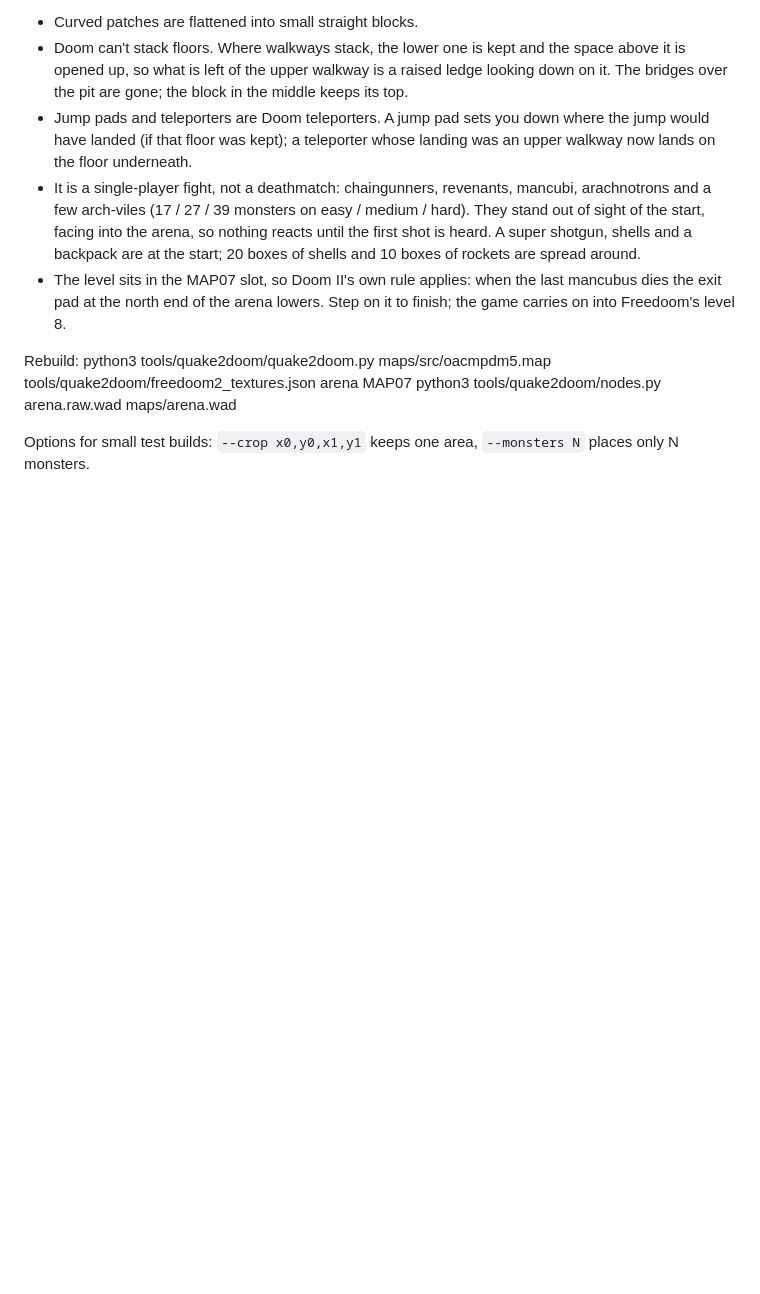
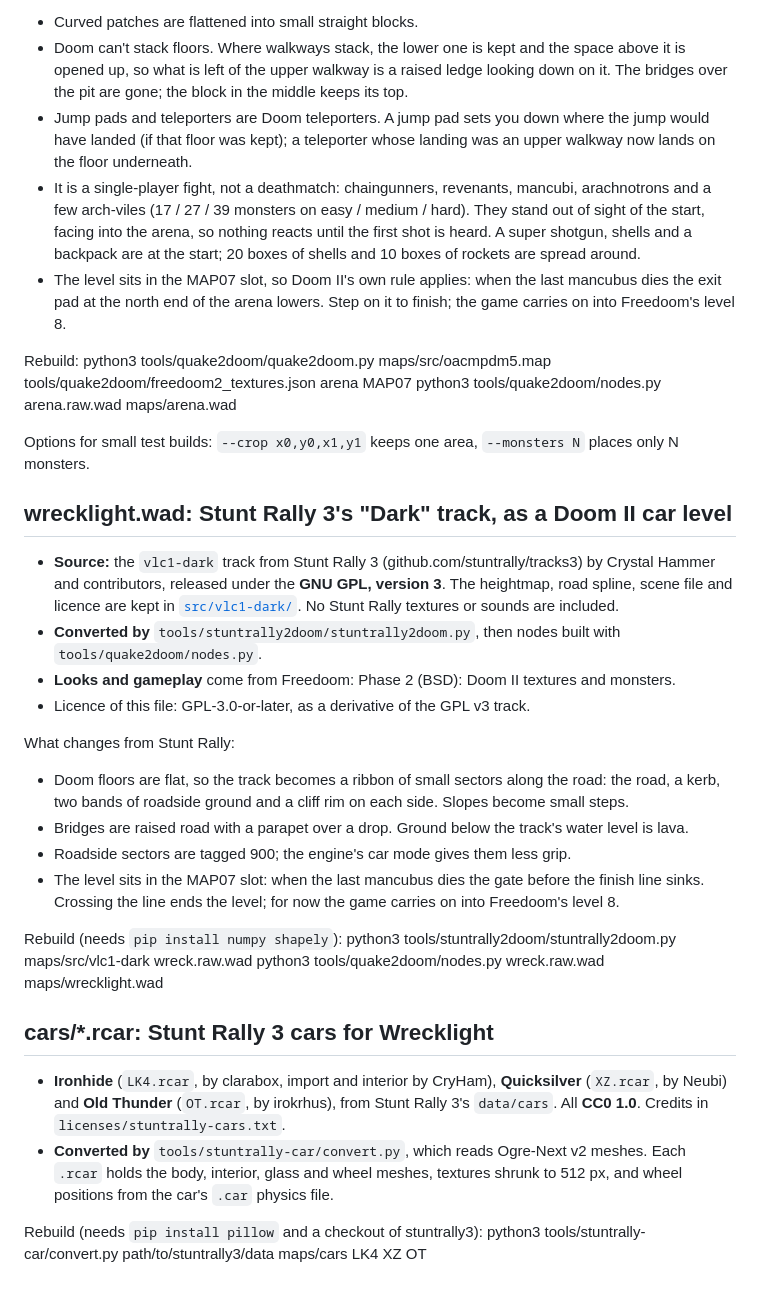
Before and after one commit to shouvik12/relit, a Markdown page: maps/README.md, the part around the change. Drawn GitHub-style; blank space fills up the shorter version.

```diff
--- a/maps/README.md
+++ b/maps/README.md
@@ -83,3 +83,38 @@ Rebuild:
     python3 tools/quake2doom/nodes.py arena.raw.wad maps/arena.wad
 
 Options for small test builds: `--crop x0,y0,x1,y1` keeps one area, `--monsters N` places only N monsters.
+
+## wrecklight.wad: Stunt Rally 3's "Dark" track, as a Doom II car level
+
+- **Source:** the `vlc1-dark` track from Stunt Rally 3 (github.com/stuntrally/tracks3) by Crystal
+  Hammer and contributors, released under the **GNU GPL, version 3**. The heightmap, road spline,
+  scene file and licence are kept in [`src/vlc1-dark/`](src/vlc1-dark). No Stunt Rally textures or
+  sounds are included.
+- **Converted by** `tools/stuntrally2doom/stuntrally2doom.py`, then nodes built with
+  `tools/quake2doom/nodes.py`.
+- **Looks and gameplay** come from Freedoom: Phase 2 (BSD): Doom II textures and monsters.
+- Licence of this file: GPL-3.0-or-later, as a derivative of the GPL v3 track.
+
+What changes from Stunt Rally:
+- Doom floors are flat, so the track becomes a ribbon of small sectors along the road: the road, a
+  kerb, two bands of roadside ground and a cliff rim on each side. Slopes become small steps.
+- Bridges are raised road with a parapet over a drop. Ground below the track's water level is lava.
+- Roadside sectors are tagged 900; the engine's car mode gives them less grip.
+- The level sits in the MAP07 slot: when the last mancubus dies the gate before the finish line
+  sinks. Crossing the line ends the level; for now the game carries on into Freedoom's level 8.
+
+Rebuild (needs `pip install numpy shapely`):
+    python3 tools/stuntrally2doom/stuntrally2doom.py maps/src/vlc1-dark wreck.raw.wad
+    python3 tools/quake2doom/nodes.py wreck.raw.wad maps/wrecklight.wad
+
+## cars/*.rcar: Stunt Rally 3 cars for Wrecklight
+
+- **Ironhide** (`LK4.rcar`, by clarabox, import and interior by CryHam), **Quicksilver** (`XZ.rcar`,
+  by Neubi) and **Old Thunder** (`OT.rcar`, by irokrhus), from Stunt Rally 3's `data/cars`. All
+  **CC0 1.0**. Credits in `licenses/stuntrally-cars.txt`.
+- **Converted by** `tools/stuntrally-car/convert.py`, which reads Ogre-Next v2 meshes. Each `.rcar`
+  holds the body, interior, glass and wheel meshes, textures shrunk to 512 px, and wheel positions
+  from the car's `.car` physics file.
+
+Rebuild (needs `pip install pillow` and a checkout of stuntrally3):
+    python3 tools/stuntrally-car/convert.py path/to/stuntrally3/data maps/cars LK4 XZ OT
```
Also changed, not shown: README.md (+49 -1 lines), docs/wrecklight.jpg (added).
